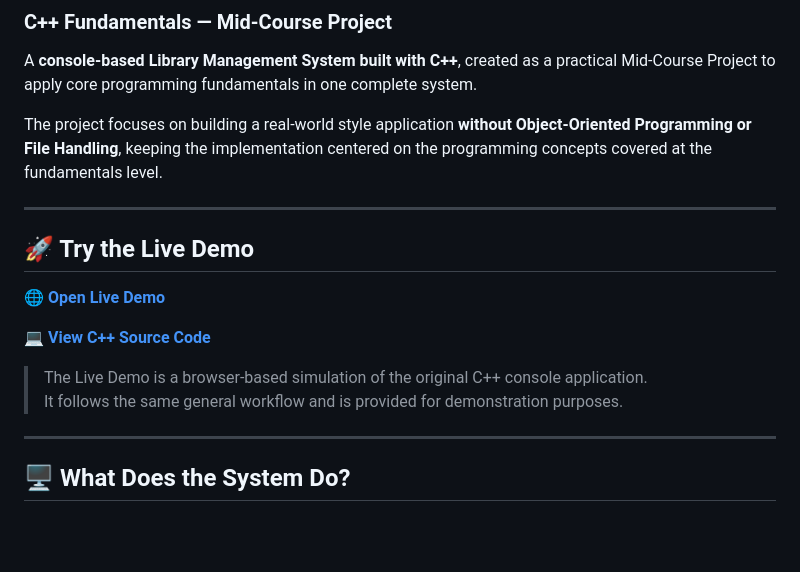
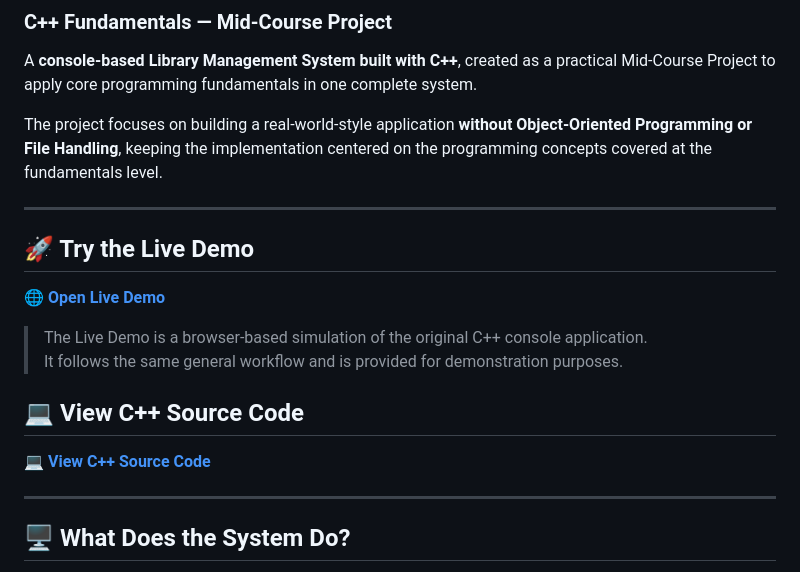
Before and after one commit to MostafaMadian/Route_Library_System_Mid_Project, a Markdown page: README.md, the part around the change. GitHub-like rendering; blank space fills up the shorter version.

Commit message:
Update README for clarity and formatting

```diff
--- a/README.md
+++ b/README.md
@@ -4,7 +4,7 @@
 
 A **console-based Library Management System built with C++**, created as a practical Mid-Course Project to apply core programming fundamentals in one complete system.
 
-The project focuses on building a real-world style application **without Object-Oriented Programming or File Handling**, keeping the implementation centered on the programming concepts covered at the fundamentals level.
+The project focuses on building a real-world-style application **without Object-Oriented Programming or File Handling**, keeping the implementation centered on the programming concepts covered at the fundamentals level.
 
 ---
 
@@ -12,10 +12,14 @@ The project focuses on building a real-world style application **without Object-
 
 [**🌐 Open Live Demo**](https://mostafamadian.github.io/Route_Library_System_Mid_Project/)
 
+> The Live Demo is a browser-based simulation of the original C++ console application.
+> It follows the same general workflow and is provided for demonstration purposes.
+
+## 💻 View C++ Source Code
+
 [**💻 View C++ Source Code**](./C%2B%2B-Source/)
 
-> The Live Demo is a browser-based simulation of the original C++ console application.
-> It follows the same general workflow and is provided for demonstration purposes.
+
 
 ---
 
```
